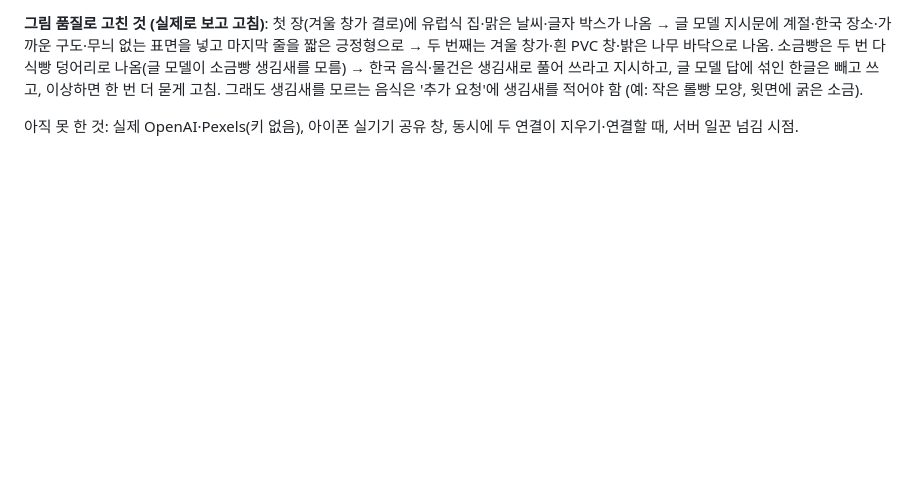
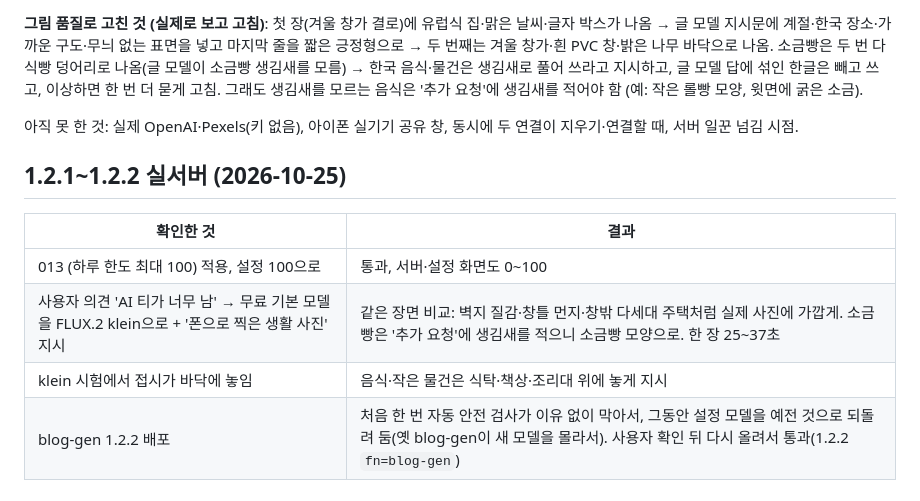
Before and after one commit to sanghwa771004/blog-factory, a Markdown page: docs/testing-1.2.0.md, the part around the change. Rendered like a GitHub page; blank space fills up the shorter version.

Commit message:
글공장 1.2.2: 문서에 무료 기본 모델(FLUX.2 klein)과 실서버 결과
Co-Authored-By: Claude Opus 5.5 <noreply@anthropic.com>
Claude-Session: https://claude.ai/code/session_01DcXJGH1jCKEViNQd5wfzk7

```diff
--- a/docs/testing-1.2.0.md
+++ b/docs/testing-1.2.0.md
@@ -112,3 +112,11 @@ DB 012 적용 → `blog-app`·`blog-gen` 배포 → 임시 세션(`[테스트]`)
 **그림 품질로 고친 것 (실제로 보고 고침)**: 첫 장(겨울 창가 결로)에 유럽식 집·맑은 날씨·글자 박스가 나옴 → 글 모델 지시문에 계절·한국 장소·가까운 구도·무늬 없는 표면을 넣고 마지막 줄을 짧은 긍정형으로 → 두 번째는 겨울 창가·흰 PVC 창·밝은 나무 바닥으로 나옴. 소금빵은 두 번 다 식빵 덩어리로 나옴(글 모델이 소금빵 생김새를 모름) → 한국 음식·물건은 생김새로 풀어 쓰라고 지시하고, 글 모델 답에 섞인 한글은 빼고 쓰고, 이상하면 한 번 더 묻게 고침. 그래도 생김새를 모르는 음식은 '추가 요청'에 생김새를 적어야 함 (예: 작은 롤빵 모양, 윗면에 굵은 소금).
 
 아직 못 한 것: 실제 OpenAI·Pexels(키 없음), 아이폰 실기기 공유 창, 동시에 두 연결이 지우기·연결할 때, 서버 일꾼 넘김 시점.
+
+## 1.2.1~1.2.2 실서버 (2026-10-25)
+| 확인한 것 | 결과 |
+|---|---|
+| 013 (하루 한도 최대 100) 적용, 설정 100으로 | 통과, 서버·설정 화면도 0~100 |
+| 사용자 의견 'AI 티가 너무 남' → 무료 기본 모델을 FLUX.2 klein으로 + '폰으로 찍은 생활 사진' 지시 | 같은 장면 비교: 벽지 질감·창틀 먼지·창밖 다세대 주택처럼 실제 사진에 가깝게. 소금빵은 '추가 요청'에 생김새를 적으니 소금빵 모양으로. 한 장 25~37초 |
+| klein 시험에서 접시가 바닥에 놓임 | 음식·작은 물건은 식탁·책상·조리대 위에 놓게 지시 |
+| blog-gen 1.2.2 배포 | 처음 한 번 자동 안전 검사가 이유 없이 막아서, 그동안 설정 모델을 예전 것으로 되돌려 둠(옛 blog-gen이 새 모델을 몰라서). 사용자 확인 뒤 다시 올려서 통과(1.2.2 `fn=blog-gen`) |
```
Also changed, not shown: docs/image-studio.md (+4 -1 lines).
